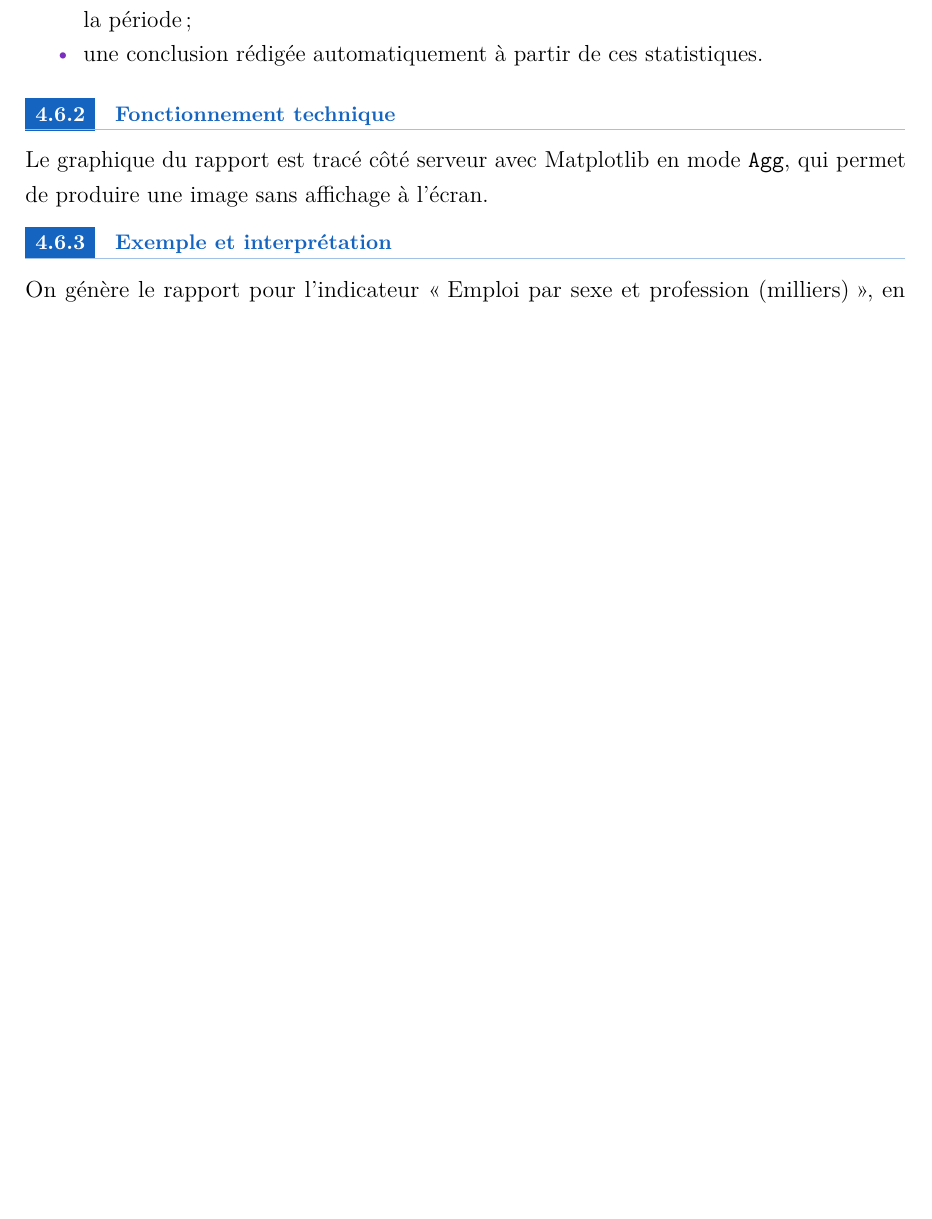
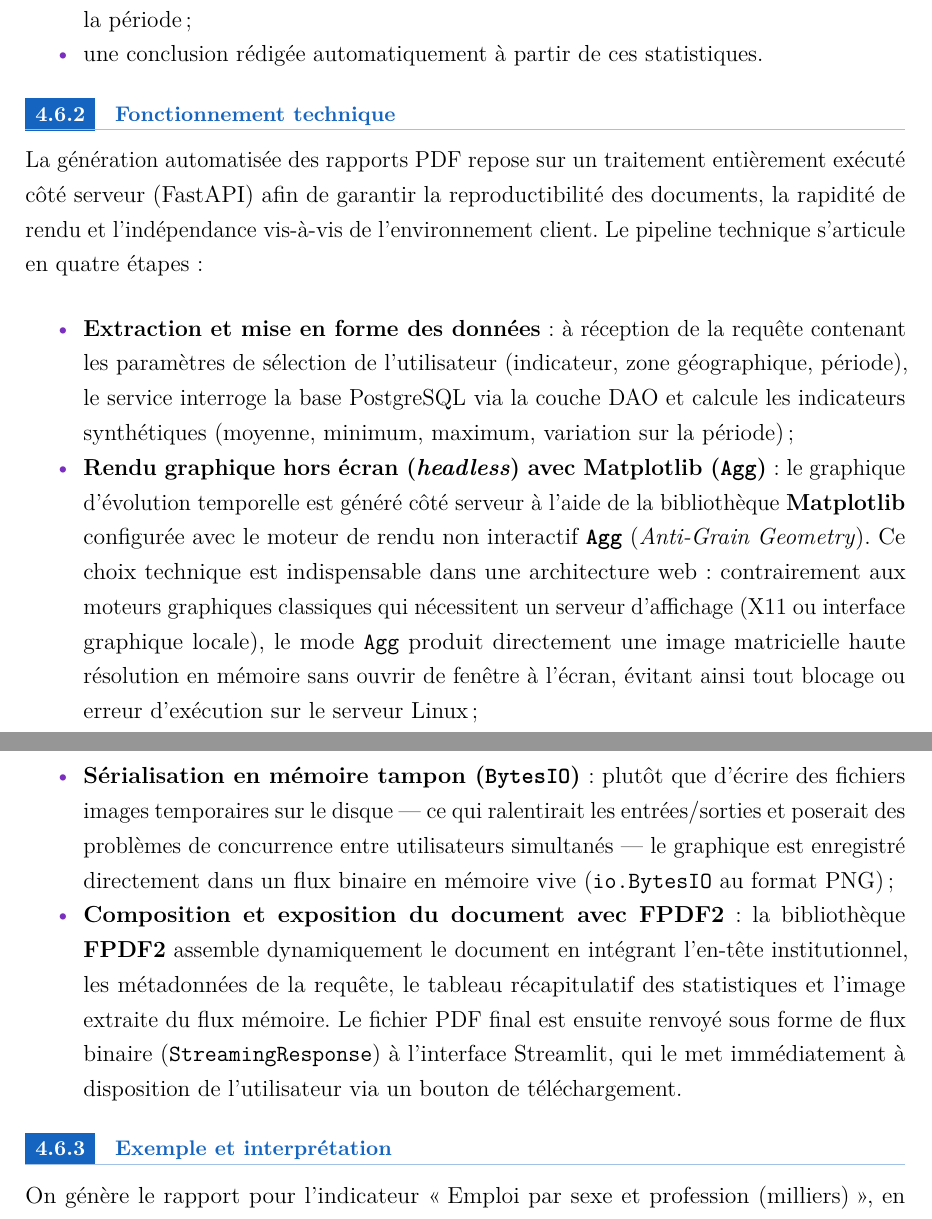
Before and after one commit to ClarenceCV/Projet-Info-2A-grp-17, a Quarto document (doc/Dossier_final_quarto.qmd): part of page 40 of 49 before the commit and two parts of pages 40 and 41 of 50 after it, the two joined at a grey line, cut so that both start at the same text, the shorter picture padded with empty space. The pictures show the output file doc/Dossier_final_quarto.pdf that the author committed with the source.

Commit message:
add: modif quarto (F03)

````diff
--- a/doc/Dossier_final_quarto.qmd
+++ b/doc/Dossier_final_quarto.qmd
@@ -803,8 +803,12 @@ La page « Rapport PDF » permet à l'utilisateur de télécharger un rapport d'
 ```{=latex}
 \subsectiontitre{Fonctionnement technique}
 ```
+La génération automatisée des rapports PDF repose sur un traitement entièrement exécuté côté serveur (FastAPI) afin de garantir la reproductibilité des documents, la rapidité de rendu et l'indépendance vis-à-vis de l'environnement client. Le pipeline technique s'articule en quatre étapes :
 
-Le graphique du rapport est tracé côté serveur avec Matplotlib en mode `Agg`, qui permet de produire une image sans affichage à l'écran. <!-- À compléter : bibliothèque utilisée pour assembler le PDF, service, endpoint et fichier de la page Streamlit -->
+- **Extraction et mise en forme des données** : à réception de la requête contenant les paramètres de sélection de l'utilisateur (indicateur, zone géographique, période), le service interroge la base PostgreSQL via la couche DAO et calcule les indicateurs synthétiques (moyenne, minimum, maximum, variation sur la période) ;
+- **Rendu graphique hors écran (*headless*) avec Matplotlib (`Agg`)** : le graphique d'évolution temporelle est généré côté serveur à l'aide de la bibliothèque **Matplotlib** configurée avec le moteur de rendu non interactif **`Agg`** (*Anti-Grain Geometry*). Ce choix technique est indispensable dans une architecture web : contrairement aux moteurs graphiques classiques qui nécessitent un serveur d'affichage (X11 ou interface graphique locale), le mode `Agg` produit directement une image matricielle haute résolution en mémoire sans ouvrir de fenêtre à l'écran, évitant ainsi tout blocage ou erreur d'exécution sur le serveur Linux ;
+- **Sérialisation en mémoire tampon (`BytesIO`)** : plutôt que d'écrire des fichiers images temporaires sur le disque — ce qui ralentirait les entrées/sorties et poserait des problèmes de concurrence entre utilisateurs simultanés — le graphique est enregistré directement dans un flux binaire en mémoire vive (`io.BytesIO` au format PNG) ;
+- **Composition et exposition du document avec FPDF2** : la bibliothèque **FPDF2** assemble dynamiquement le document en intégrant l'en-tête institutionnel, les métadonnées de la requête, le tableau récapitulatif des statistiques et l'image extraite du flux mémoire. Le fichier PDF final est ensuite renvoyé sous forme de flux binaire (`StreamingResponse`) à l'interface Streamlit, qui le met immédiatement à disposition de l'utilisateur via un bouton de téléchargement.
 
 ```{=latex}
 \subsectiontitre{Exemple et interprétation}
````
Also changed, not shown: doc/Dossier_final_quarto.pdf, doc/Dossier_final_quarto.qmd (9 more changed lines).
